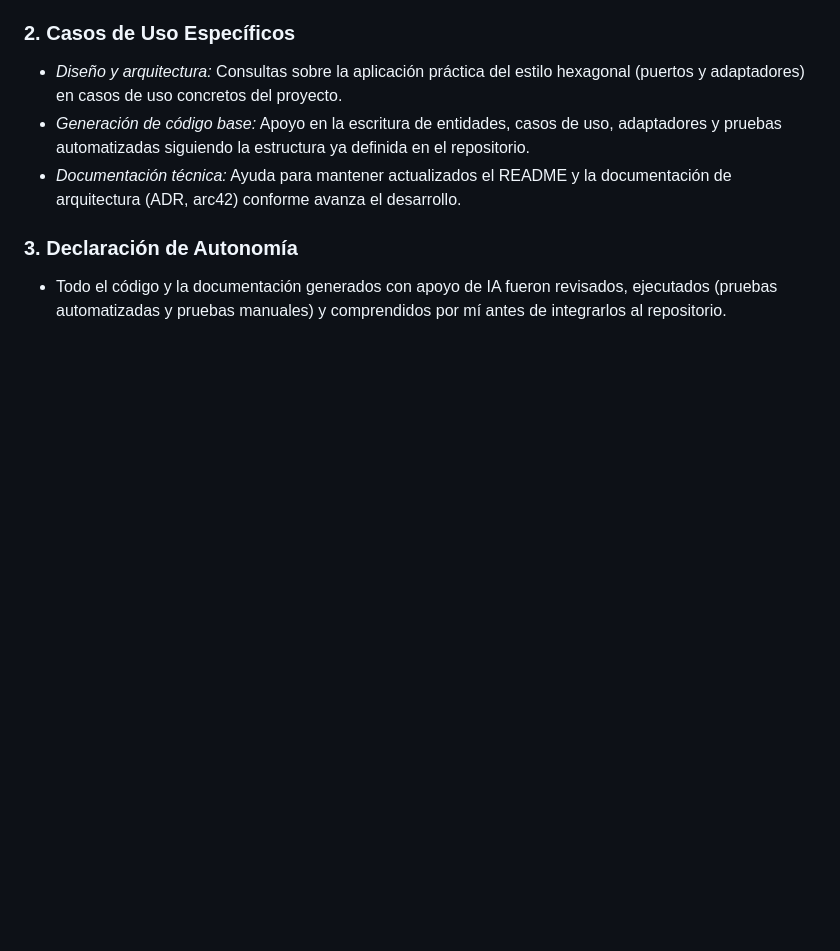
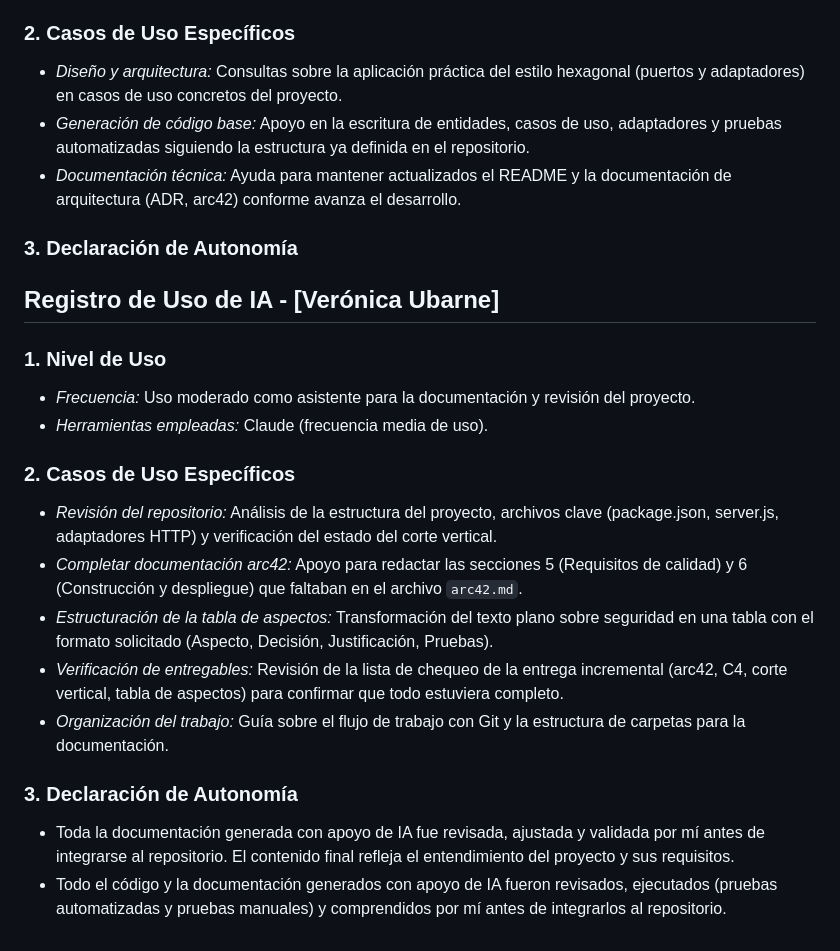
Before and after one commit to ISCOUTB/AS_202620_Recobra, a Markdown page: docs/ia.md, the part around the change. Rendered like a GitHub page; blank space fills up the shorter version.

Commit message:
Update ia.md
registro de uso de IA Veronica Ubarne

```diff
--- a/docs/ia.md
+++ b/docs/ia.md
@@ -51,4 +51,20 @@ desarrollo del proyecto, tal como lo pide la evidencia S1/S2.
 * *Documentación técnica:* Ayuda para mantener actualizados el README y la documentación de arquitectura (ADR, arc42) conforme avanza el desarrollo.
 
 ### 3. Declaración de Autonomía
+
+## Registro de Uso de IA - [Verónica Ubarne]
+
+### 1. Nivel de Uso
+* *Frecuencia:* Uso moderado como asistente para la documentación y revisión del proyecto.
+* *Herramientas empleadas:* Claude (frecuencia media de uso).
+
+### 2. Casos de Uso Específicos
+* *Revisión del repositorio:* Análisis de la estructura del proyecto, archivos clave (package.json, server.js, adaptadores HTTP) y verificación del estado del corte vertical.
+* *Completar documentación arc42:* Apoyo para redactar las secciones 5 (Requisitos de calidad) y 6 (Construcción y despliegue) que faltaban en el archivo `arc42.md`.
+* *Estructuración de la tabla de aspectos:* Transformación del texto plano sobre seguridad en una tabla con el formato solicitado (Aspecto, Decisión, Justificación, Pruebas).
+* *Verificación de entregables:* Revisión de la lista de chequeo de la entrega incremental (arc42, C4, corte vertical, tabla de aspectos) para confirmar que todo estuviera completo.
+* *Organización del trabajo:* Guía sobre el flujo de trabajo con Git y la estructura de carpetas para la documentación.
+
+### 3. Declaración de Autonomía
+* Toda la documentación generada con apoyo de IA fue revisada, ajustada y validada por mí antes de integrarse al repositorio. El contenido final refleja el entendimiento del proyecto y sus requisitos.
 * Todo el código y la documentación generados con apoyo de IA fueron revisados, ejecutados (pruebas automatizadas y pruebas manuales) y comprendidos por mí antes de integrarlos al repositorio.
```
